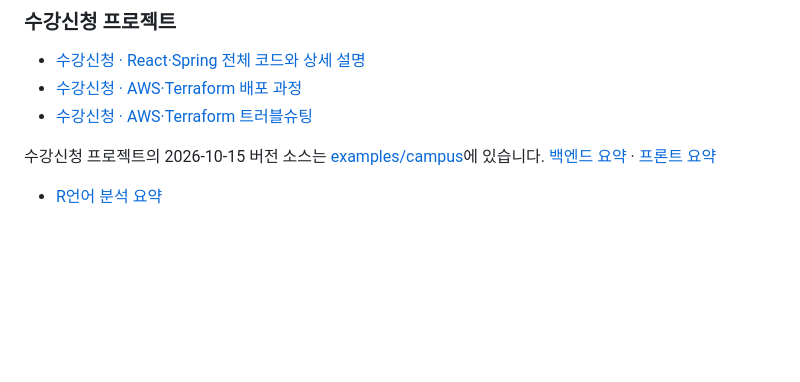
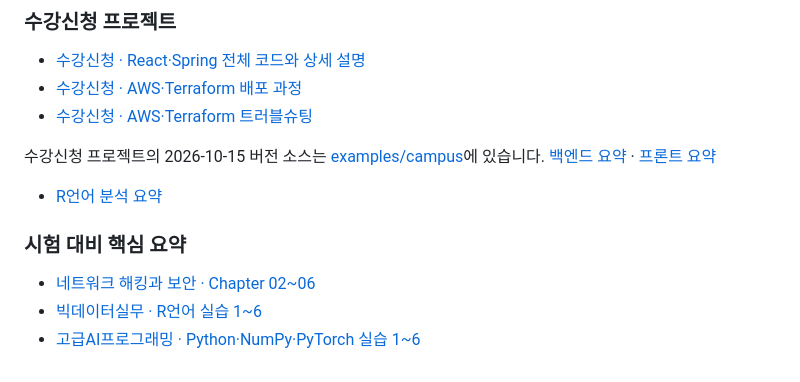
Before and after one commit to p2terghks/study-notes, a Markdown page: README.md, the part around the change. Rendered like a GitHub page; blank space fills up the shorter version.

Commit message:
docs: link three exam study summaries from README

```diff
--- a/README.md
+++ b/README.md
@@ -65,3 +65,9 @@
 수강신청 프로젝트의 2026-10-15 버전 소스는 [examples/campus](examples/campus)에 있습니다. [백엔드 요약](docs/projects/campus/BACKEND_SUMMARY.md) · [프론트 요약](docs/projects/campus/REACT_SUMMARY.md)
 
 - [R언어 분석 요약](https://p2terghks.github.io/study-notes/docs/projects/campus/R_ANALYTICS_SUMMARY.html)
+
+### 시험 대비 핵심 요약
+
+- [네트워크 해킹과 보안 · Chapter 02~06](network-security-summary.md)
+- [빅데이터실무 · R언어 실습 1~6](r-practice-summary.md)
+- [고급AI프로그래밍 · Python·NumPy·PyTorch 실습 1~6](ai-python-summary.md)
```
